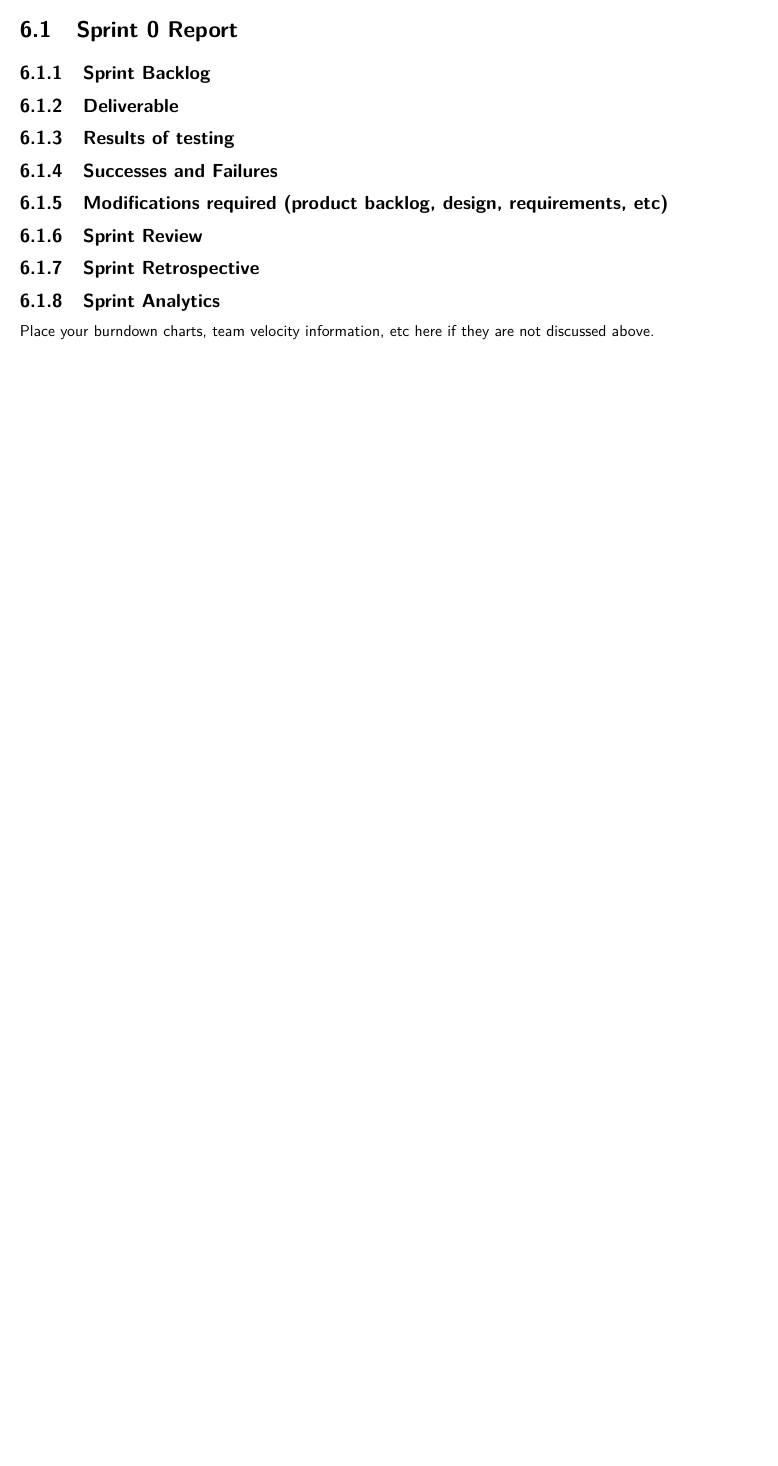
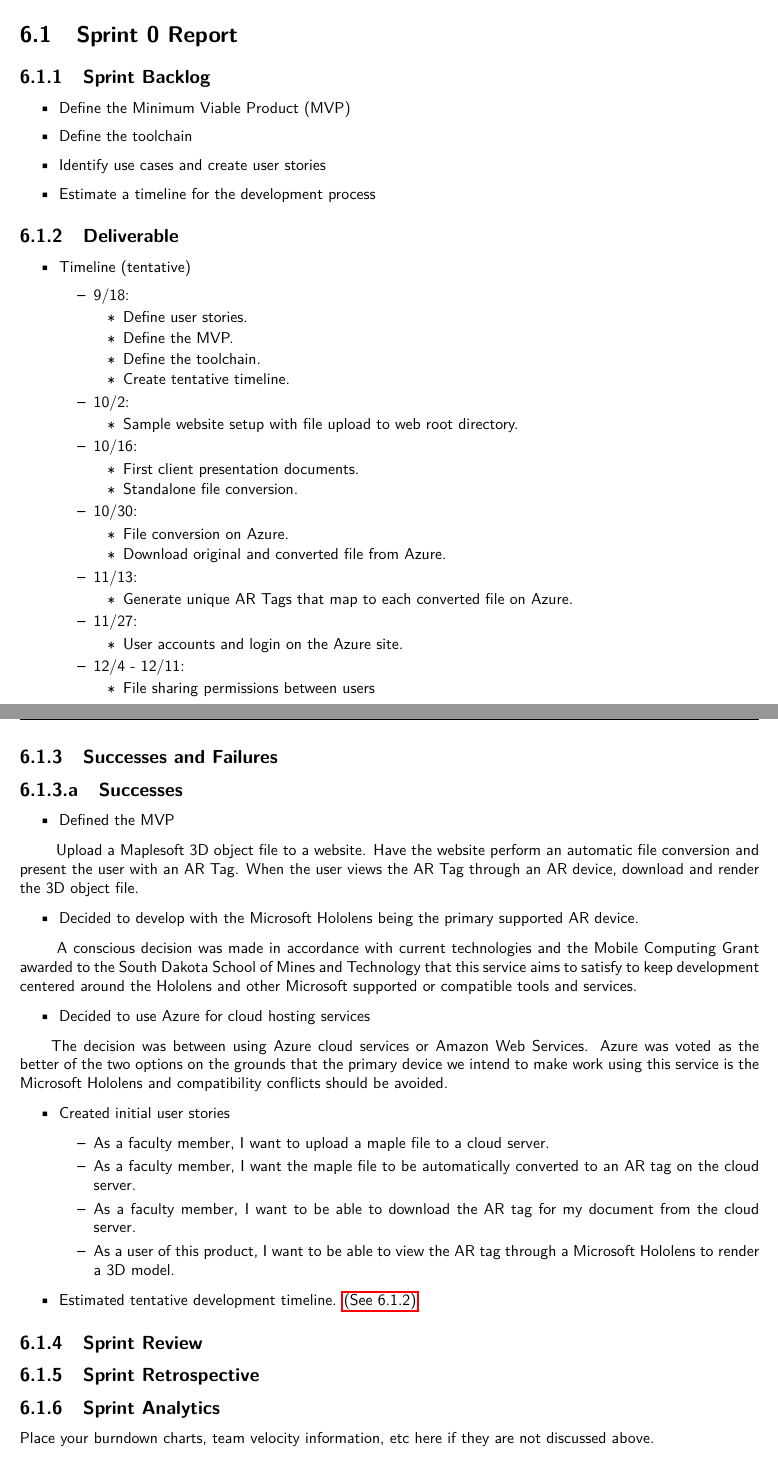
Before and after one commit to SDSMT-CSC/AugmentedEducation, a LaTeX thesis (DesignTemplate/DesignDocument.tex, which reads DesignTemplate/Sprint_Reports/Sprint0.tex): part of page 37 of 70 before the commit and two parts of pages 37 and 38 of 72 after it, the two joined at a grey line, cut so that both start at the same text, the shorter picture padded with empty space. Compiled offline with pdfLaTeX.

Commit message:
Filling in Sprint0 Report documentation. Adding a few items to the gitignore so I don't add junk to the repo (synctex.gz from MikTex, .vs folder, etc)

```diff
--- a/DesignTemplate/Sprint_Reports/Sprint0.tex
+++ b/DesignTemplate/Sprint_Reports/Sprint0.tex
@@ -2,10 +2,97 @@
 
 \section{Sprint 0 Report}
 \subsection{Sprint Backlog}
+    \begin{itemize}
+        \item Define the Minimum Viable Product (MVP)
+        \item Define the toolchain
+        \item Identify use cases and create user stories
+        \item Estimate a timeline for the development process
+    \end{itemize}
+
 \subsection{Deliverable}
-\subsection{Results of testing}
+    \begin{itemize}
+        \item Timeline (tentative)
+        \label{itm:Sprint0-Timeline}
+        \begin{itemize}
+            \item 9/18:
+            \begin{itemize}
+                \item Define user stories.
+                \item Define the MVP.
+                \item Define the toolchain.
+                \item Create tentative timeline.
+            \end{itemize}
+
+            \item 10/2:
+            \begin{itemize}
+                \item Sample website setup with file upload to web root directory.
+            \end{itemize}
+
+            \item 10/16:
+            \begin{itemize}
+                \item First client presentation documents.
+                \item Standalone file conversion.
+            \end{itemize}
+
+            \item 10/30:
+            \begin{itemize}
+                \item File conversion on Azure.
+                \item Download original and converted file from Azure.
+            \end{itemize}
+
+            \item 11/13:
+            \begin{itemize}
+                \item Generate unique AR Tags that map to each converted file on Azure.
+            \end{itemize}
+
+            \item 11/27:
+            \begin{itemize}
+                \item User accounts and login on the Azure site.
+            \end{itemize}
+
+            \item 12/4 - 12/11:
+            \begin{itemize}
+                \item File sharing permissions between users
+            \end{itemize}
+        \end{itemize}
+    \end{itemize}
+
 \subsection{Successes and Failures}
-\subsection{Modifications required (product backlog, design, requirements, etc)}
+    \subsubsection{Successes}
+        \begin{itemize} \item Defined the MVP \end{itemize}
+        \hspace{7mm}
+        Upload a Maplesoft 3D object file to a website.  Have the website perform an automatic file conversion and
+        present the user with an AR Tag.  When the user views the AR Tag through an AR device, download and render
+        the 3D object file.
+
+        \begin{itemize} \item Decided to develop with the Microsoft Hololens being the primary supported AR device. \end{itemize}
+        \hspace{7mm}
+        A conscious decision was made in accordance with current technologies and the Mobile Computing Grant awarded
+        to the South Dakota School of Mines and Technology that this service aims to satisfy to keep development
+        centered around the Hololens and other Microsoft supported or compatible tools and services.
+
+        \begin{itemize} \item Decided to use Azure for cloud hosting services \end {itemize}
+        \hspace{7mm}The decision was between using Azure cloud services or Amazon Web Services.
+        Azure was voted as the better of the two options on the grounds that the primary device we intend to make work
+        using this service is the Microsoft Hololens and compatibility conflicts should be avoided.
+
+        \begin{itemize}
+            \item Created initial user stories
+            \begin{itemize}
+                \item As a faculty member, I want to upload a maple file to a cloud server.
+
+                \item As a faculty member, I want the maple file to be automatically converted to an AR tag on the
+                cloud server.
+
+                \item As a faculty member, I want to be able to download the AR tag for my document from the cloud
+                server.
+
+                \item As a user of this product, I want to be able to view the AR tag through a Microsoft Hololens
+                to render a 3D model.
+            \end{itemize}
+        \end{itemize}
+
+        \begin{itemize} \item Estimated tentative development timeline. \hyperref[itm:Sprint0-Timeline]{(See 6.1.2)} \end{itemize}
+
 \subsection{Sprint Review}
 \subsection{Sprint Retrospective}
 \subsection{Sprint Analytics}
```
Also changed, not shown: DesignTemplate/preparation.tex (+2 -1 lines), DesignTemplate/DesignDocument.pdf, 1 other file.
